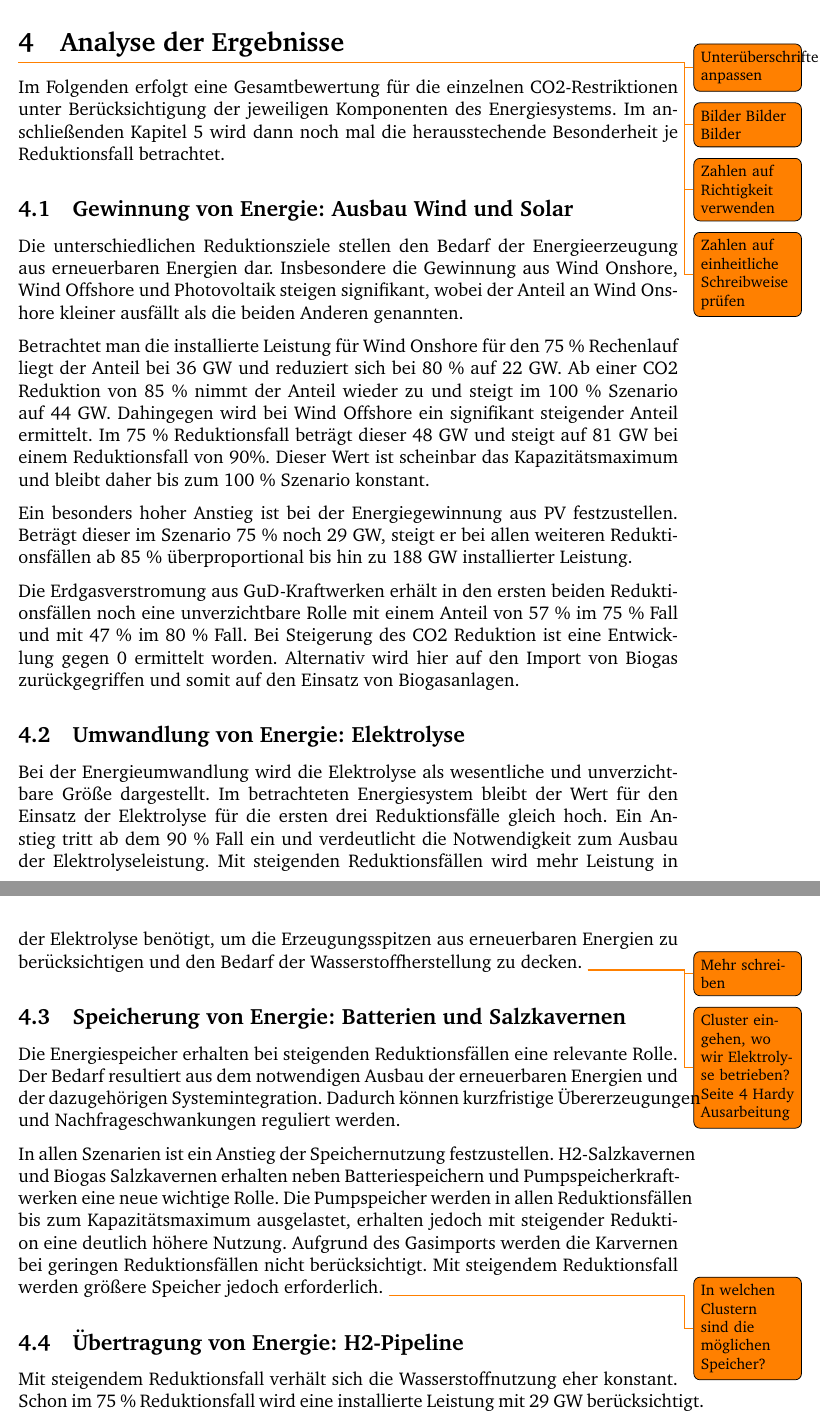
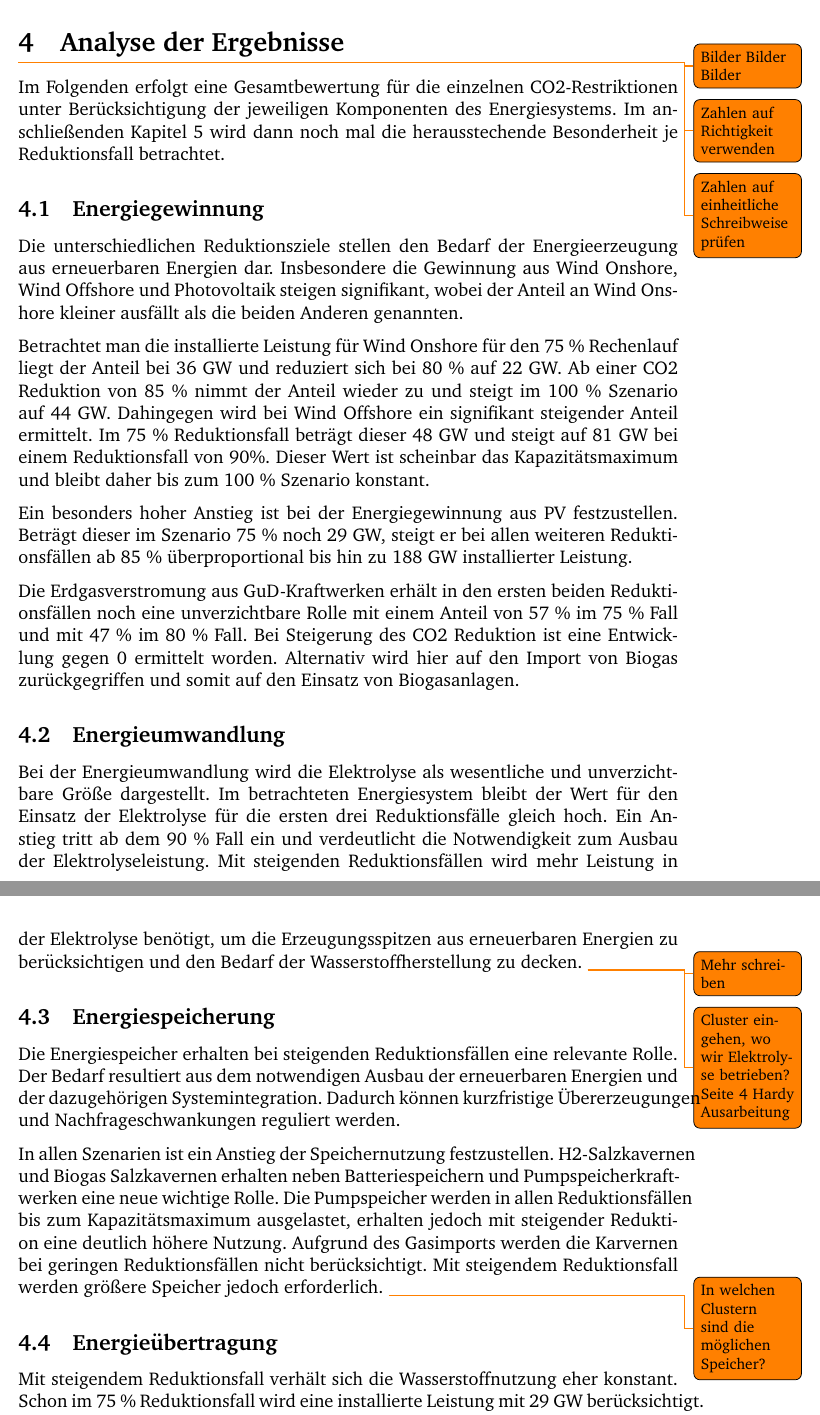
Before and after one commit to fhac-ewi/gas-wasserstoff-docs, a LaTeX document (master.tex, which reads 04-AnalyseGesamt.tex): two parts of pages 7 and 8 of 17, joined at a grey line, cut so that both start at the same text. Compiled offline with pdfLaTeX.

Commit message:
Changed Überschriften

```diff
--- a/04-AnalyseGesamt.tex
+++ b/04-AnalyseGesamt.tex
@@ -1,11 +1,10 @@
 \section{Analyse der Ergebnisse}
-\todo{Unterüberschriften anpassen}
 \todo{Bilder Bilder Bilder}
 \todo{Zahlen auf Richtigkeit verwenden}
 \todo{Zahlen auf einheitliche Schreibweise prüfen}
 Im Folgenden erfolgt eine Gesamtbewertung für die einzelnen CO2-Restriktionen unter Berücksichtigung der jeweiligen Komponenten des Energiesystems. Im anschließenden Kapitel 5 wird dann noch mal die herausstechende Besonderheit je Reduktionsfall betrachtet.
 
-\subsection{Gewinnung von Energie: Ausbau Wind und Solar}
+\subsection{Energiegewinnung}
 Die unterschiedlichen Reduktionsziele stellen den Bedarf der Energieerzeugung aus erneuerbaren Energien dar. Insbesondere die Gewinnung aus Wind Onshore, Wind Offshore und Photovoltaik steigen signifikant, wobei der Anteil an Wind Onshore kleiner ausfällt als die beiden Anderen genannten.
 
 Betrachtet man die installierte Leistung für Wind Onshore für den 75 \% Rechenlauf liegt der Anteil bei 36 GW und reduziert sich bei 80 \% auf 22 GW. Ab einer CO2 Reduktion von 85 \% nimmt der Anteil wieder zu und steigt im 100 \% Szenario auf 44 GW.
@@ -16,18 +15,18 @@ Ein besonders hoher Anstieg ist bei der Energiegewinnung aus PV festzustellen. B
 Die Erdgasverstromung aus GuD-Kraftwerken erhält in den ersten beiden Reduktionsfällen noch eine unverzichtbare Rolle mit einem Anteil von 57 \% im 75 \% Fall und mit 47 \% im 80 \% Fall. Bei Steigerung des CO2 Reduktion ist eine Entwicklung gegen 0 ermittelt worden. Alternativ wird hier auf den Import von Biogas zurückgegriffen und somit auf den Einsatz von Biogasanlagen.
 
 
-\subsection{Umwandlung von Energie: Elektrolyse}
+\subsection{Energieumwandlung}
 Bei der Energieumwandlung wird die Elektrolyse als wesentliche und unverzichtbare Größe dargestellt. Im betrachteten Energiesystem bleibt der Wert für den Einsatz der Elektrolyse für die ersten drei Reduktionsfälle gleich hoch. Ein Anstieg tritt ab dem 90 \% Fall ein und verdeutlicht die Notwendigkeit zum Ausbau der Elektrolyseleistung. Mit steigenden Reduktionsfällen wird mehr Leistung in der Elektrolyse benötigt, um die Erzeugungsspitzen aus erneuerbaren Energien zu berücksichtigen und den Bedarf der Wasserstoffherstellung zu decken.
 \todo{Mehr schreiben}
 \todo{Cluster eingehen, wo wir Elektrolyse betrieben? Seite 4 Hardy Ausarbeitung}
 
 
-\subsection{Speicherung von Energie: Batterien und Salzkavernen}
+\subsection{Energiespeicherung}
 Die Energiespeicher erhalten bei steigenden Reduktionsfällen eine relevante Rolle. Der Bedarf resultiert aus dem notwendigen Ausbau der erneuerbaren Energien und der dazugehörigen Systemintegration. Dadurch können kurzfristige Übererzeugungen und Nachfrageschwankungen reguliert werden.
 
 In allen Szenarien ist ein Anstieg der Speichernutzung festzustellen. H2-Salzkavernen und Biogas Salzkavernen erhalten neben Batteriespeichern und Pumpspeicherkraftwerken eine neue wichtige Rolle. Die Pumpspeicher werden in allen Reduktionsfällen bis zum Kapazitätsmaximum ausgelastet, erhalten jedoch mit steigender Reduktion eine deutlich höhere Nutzung. Aufgrund des Gasimports werden die Karvernen bei geringen Reduktionsfällen nicht berücksichtigt. Mit steigendem Reduktionsfall werden größere Speicher jedoch erforderlich.
 \todo{In welchen Clustern sind die möglichen Speicher?}
 
-\subsection{Übertragung von Energie: H2-Pipeline}
+\subsection{Energieübertragung}
 Mit steigendem Reduktionsfall verhält sich die Wasserstoffnutzung eher konstant. Schon im 75 \% Reduktionsfall wird eine installierte Leistung mit 29 GW berücksichtigt. Um die erforderliche Menge und somit die Nachfrage bedienen zu können, ist der Ausbau des Pipelinenetzes erforderlich. Im 95 \% Reduktionsfall beträgt die Spitzenleistung 31 GW. Ein Rückgang der Leistung simuliert der 100 \% Fall mit einem Wert von 19 GW. In dem Zusammenhang spielt die Sektorkopplung eine große Rolle, wenn im Energiemodell die Emissionsreduzierung im Fokus steht.
 \todo{Pipelines zwischen Clustern: Wie verändert sich die Kapazität. Stichwort wo findet Umwandlung von Energie statt und wo sind die Speicher?}
```
Also changed, not shown: 01-Einleitung.tex (+3 -2 lines), 03-Rechenlaeufe.tex (+1 -1 lines), 04-AnalyseGesamt.tex (1 more changed lines).
